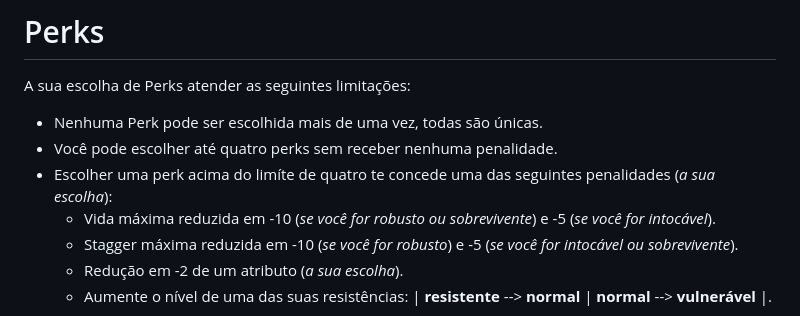
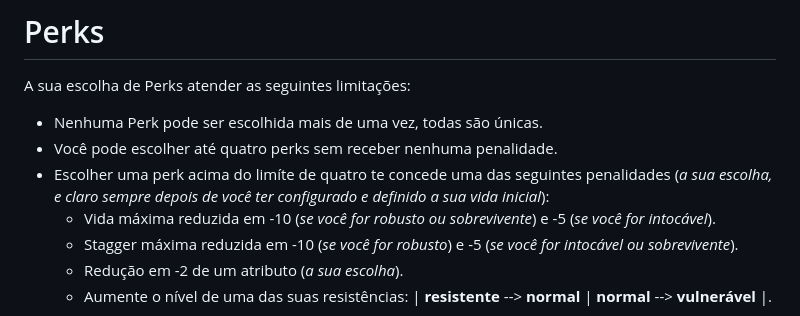
Before and after one commit to AllisonJunior/Moon-RPG, a Markdown page: bd/perks.md, the part around the change. Rendered like a GitHub page.

Commit message:
adjusted text

```diff
--- a/bd/perks.md
+++ b/bd/perks.md
@@ -5,7 +5,7 @@ A sua escolha de Perks atender as seguintes limitações:
 
 - Nenhuma Perk pode ser escolhida mais de uma vez, todas são únicas.
 - Você pode escolher até quatro perks sem receber nenhuma penalidade.
-- Escolher uma perk acima do limíte de quatro te concede uma das seguintes penalidades (_a sua escolha_):
+- Escolher uma perk acima do limíte de quatro te concede uma das seguintes penalidades (_a sua escolha, e claro sempre depois de você ter configurado e definido a sua vida inicial_):
     - Vida máxima reduzida em -10 (_se você for robusto ou sobrevivente_) e -5 (_se você for intocável_).
     - Stagger máxima reduzida em -10 (_se você for robusto_) e -5 (_se você for intocável ou sobrevivente_).
     - Redução em -2 de um atributo (_a sua escolha_).
```
